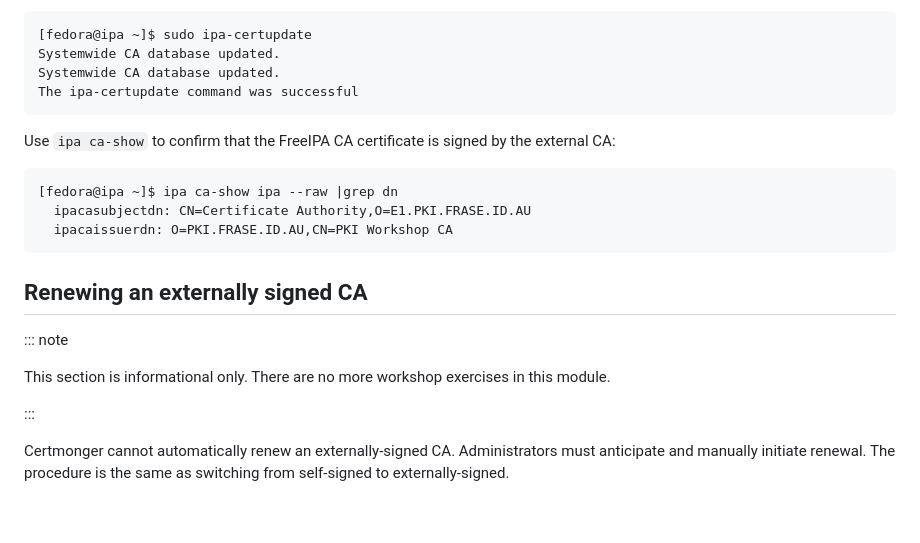
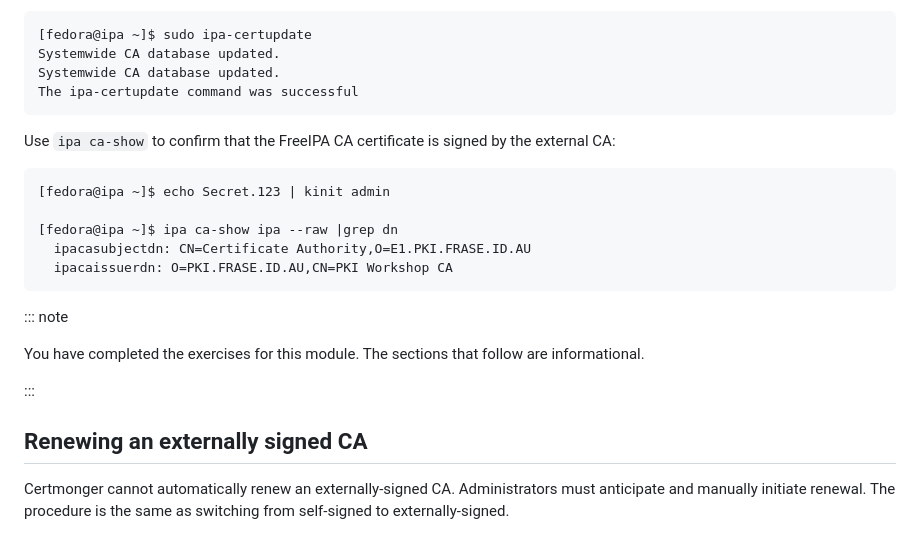
Before and after one commit to frasertweedale/talks, a Markdown page: 2026-01-21-eo-pki-workshop/curriculum/ipa-external-ca.md, the part around the change. Drawn GitHub-style; blank space fills up the shorter version.

Commit message:
pki-workshop: curriculum: editorial changes
Thanks to Alessandro Garagnani for detecting some of the typos.

````diff
--- a/2026-01-21-eo-pki-workshop/curriculum/ipa-external-ca.md
+++ b/2026-01-21-eo-pki-workshop/curriculum/ipa-external-ca.md
@@ -115,20 +115,22 @@ Use `ipa ca-show` to confirm that the FreeIPA CA certificate is
 signed by the external CA:
 
 ```
+[fedora@ipa ~]$ echo Secret.123 | kinit admin
+
 [fedora@ipa ~]$ ipa ca-show ipa --raw |grep dn
   ipacasubjectdn: CN=Certificate Authority,O=E1.PKI.FRASE.ID.AU
   ipacaissuerdn: O=PKI.FRASE.ID.AU,CN=PKI Workshop CA
 ```
 
+::: note
+
+You have completed the exercises for this module.  The sections that
+follow are informational.
+
+:::
+
 
 ## Renewing an externally signed CA
-
-::: note
-
-This section is informational only.  There are no more workshop
-exercises in this module.
-
-:::
 
 Certmonger cannot automatically renew an externally-signed CA.
 Administrators must anticipate and manually initiate renewal.  The
````
Also changed, not shown: 2026-01-21-eo-pki-workshop/curriculum/01-keygen-and-csr.md (+3 -2 lines), 2026-01-21-eo-pki-workshop/curriculum/ipa-profiles.md (+1 -1 lines).
